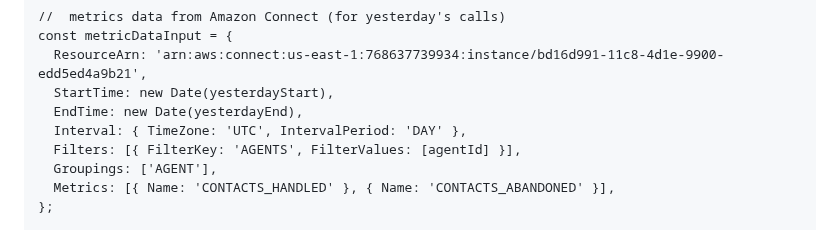
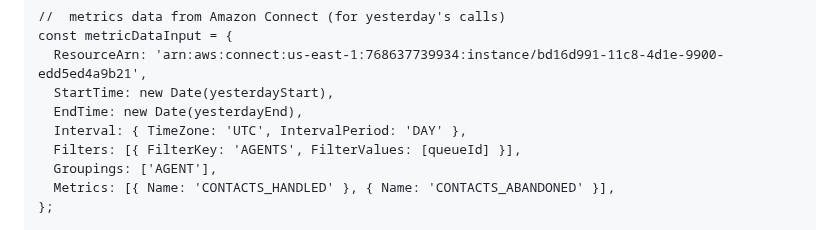
Before and after one commit to Seshtholeti/shoplane, a Markdown page: README.md, the part around the change. Drawn GitHub-style.

```diff
--- a/README.md
+++ b/README.md
@@ -59,7 +59,7 @@ export const handler = async () => {
       StartTime: new Date(yesterdayStart),
       EndTime: new Date(yesterdayEnd),
       Interval: { TimeZone: 'UTC', IntervalPeriod: 'DAY' },
-      Filters: [{ FilterKey: 'AGENTS', FilterValues: [agentId] }],
+      Filters: [{ FilterKey: 'AGENTS', FilterValues: [queueId] }],
       Groupings: ['AGENT'],
       Metrics: [{ Name: 'CONTACTS_HANDLED' }, { Name: 'CONTACTS_ABANDONED' }],
     };
```
